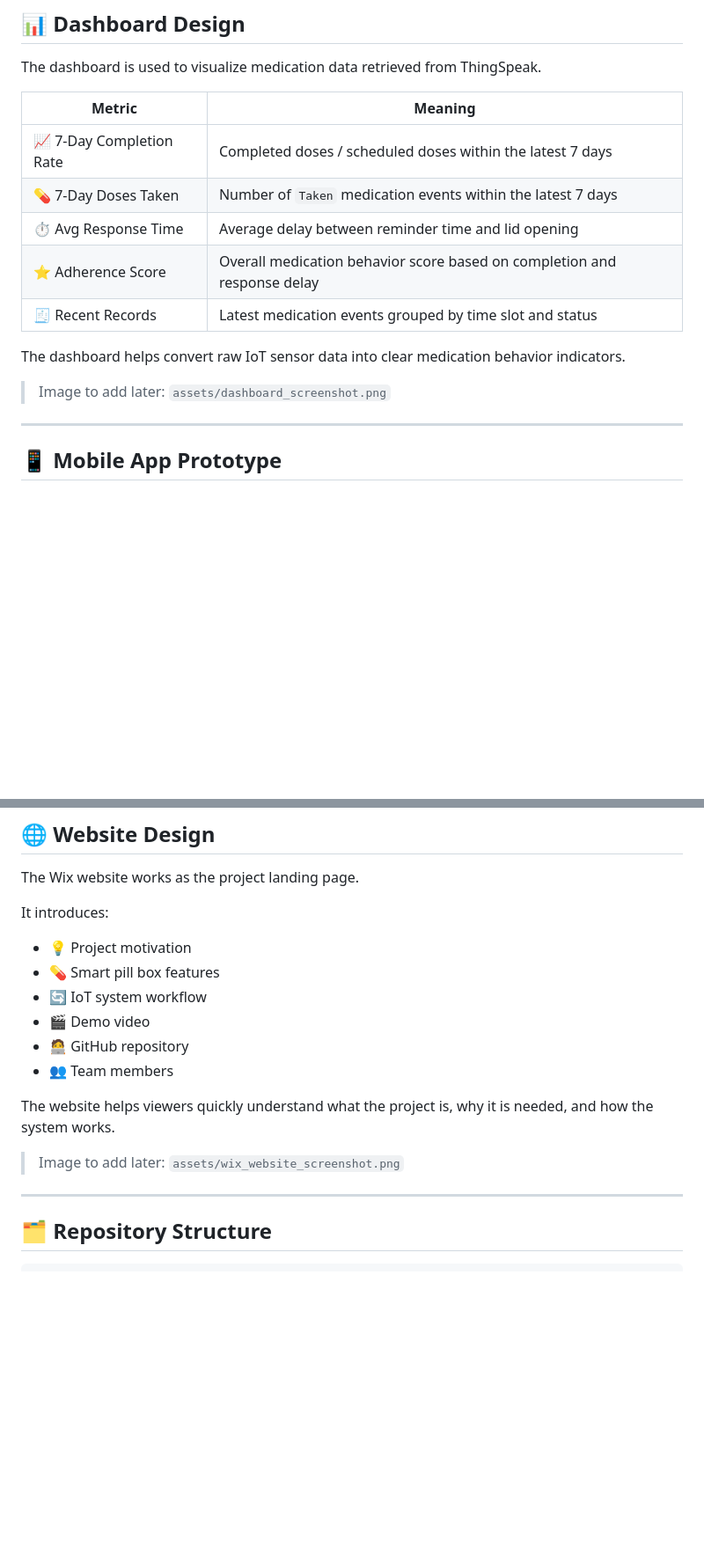
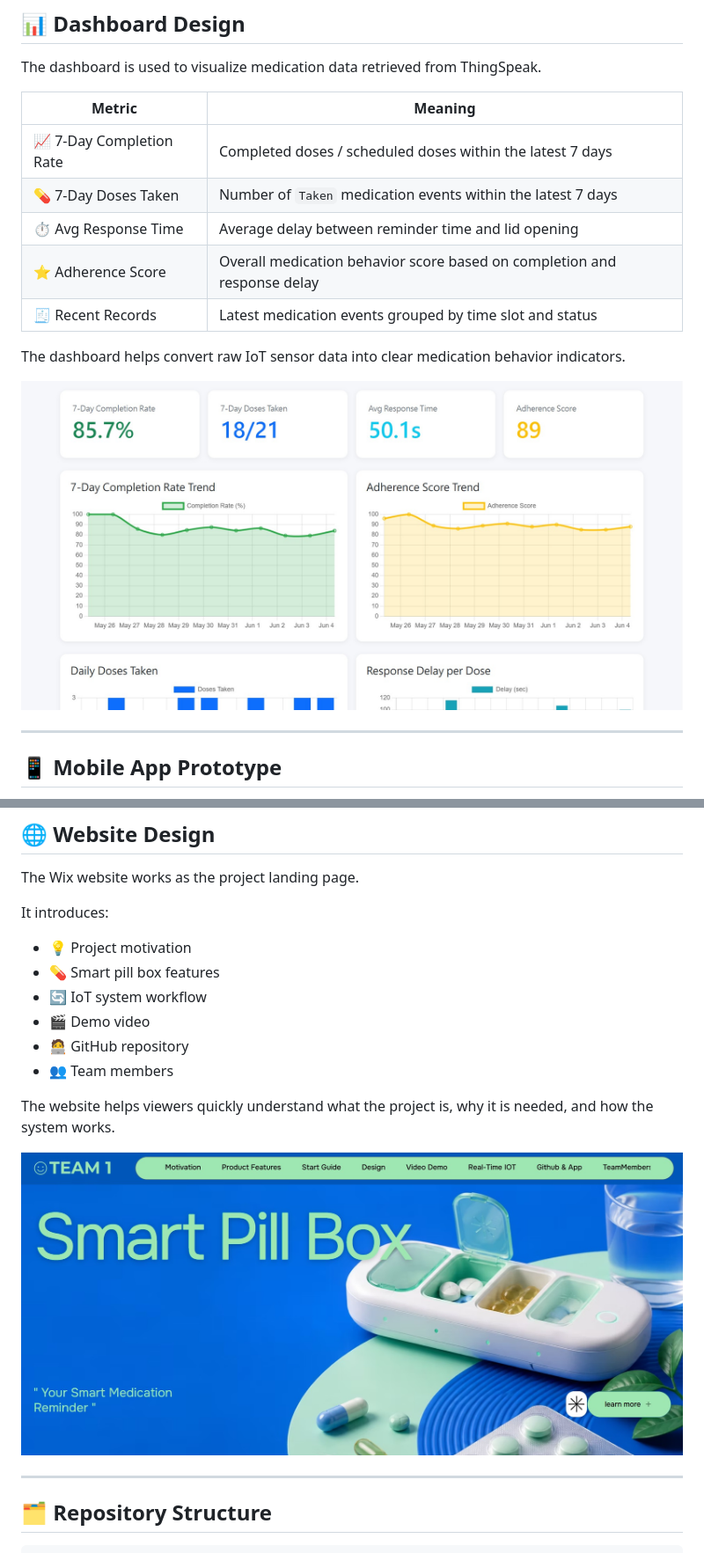
Before and after one commit to kemykung/Cloud-and-Fog-Computing-in-the-Internet-of-Things-Group-1-, a Markdown page: README.md, 2 parts joined by grey strips. Shown at 88% size. GitHub-like rendering; blank space fills up the shorter version.

```diff
--- a/README.md
+++ b/README.md
@@ -199,17 +199,17 @@ This cloud data is later used by the dashboard to calculate medication adherence
 
 The dashboard is used to visualize medication data retrieved from ThingSpeak.
 
-| Metric                   | Meaning                                                                  |
-| ------------------------ | ------------------------------------------------------------------------ |
-| 📈 7-Day Completion Rate | Completed doses / scheduled doses within the latest 7 days               |
-| 💊 7-Day Doses Taken     | Number of `Taken` medication events within the latest 7 days             |
-| ⏱️ Avg Response Time     | Average delay between reminder time and lid opening                      |
-| ⭐ Adherence Score        | Overall medication behavior score based on completion and response delay |
-| 🧾 Recent Records        | Latest medication events grouped by time slot and status                 |
+| Metric | Meaning |
+|---|---|
+| 📈 7-Day Completion Rate | Completed doses / scheduled doses within the latest 7 days |
+| 💊 7-Day Doses Taken | Number of `Taken` medication events within the latest 7 days |
+| ⏱️ Avg Response Time | Average delay between reminder time and lid opening |
+| ⭐ Adherence Score | Overall medication behavior score based on completion and response delay |
+| 🧾 Recent Records | Latest medication events grouped by time slot and status |
 
 The dashboard helps convert raw IoT sensor data into clear medication behavior indicators.
 
-> Image to add later: `assets/dashboard_screenshot.png`
+![Dashboard Screenshot](assets/dashboard_screenshot.jpg)
 
 ---
 
@@ -240,16 +240,16 @@ The Wix website works as the project landing page.
 
 It introduces:
 
-* 💡 Project motivation
-* 💊 Smart pill box features
-* 🔄 IoT system workflow
-* 🎬 Demo video
-* 🧑‍💻 GitHub repository
-* 👥 Team members
+- 💡 Project motivation
+- 💊 Smart pill box features
+- 🔄 IoT system workflow
+- 🎬 Demo video
+- 🧑‍💻 GitHub repository
+- 👥 Team members
 
 The website helps viewers quickly understand what the project is, why it is needed, and how the system works.
 
-> Image to add later: `assets/wix_website_screenshot.png`
+![Wix Website Screenshot](assets/wix_website_screenshot.jpg)
 
 ---
 
```
